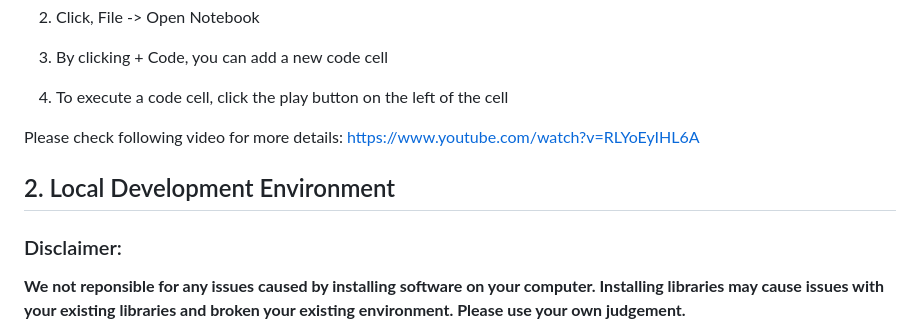
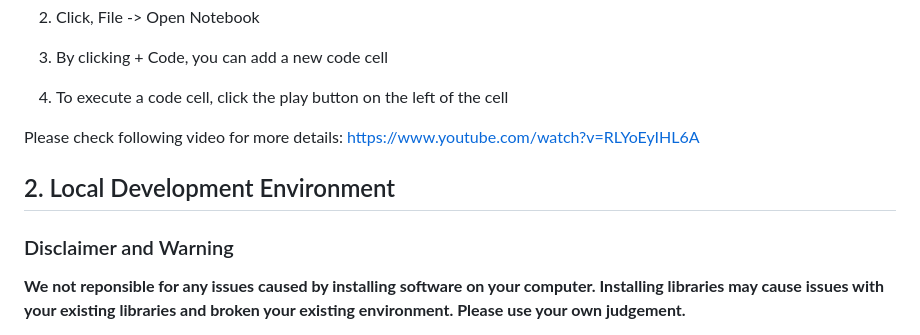
Before and after one commit to qualitia-cdev/jpaawg6th-handson, a Markdown page: README.md, the part around the change. GitHub-like rendering.

Commit message:
fix: typo

```diff
--- a/README.md
+++ b/README.md
@@ -28,13 +28,13 @@ https://colab.research.google.com/
 3. By clicking + Code, you can add a new code cell
 4. To execute a code cell, click the play button on the left of the cell
 
-
 Please check following video for more details:
 https://www.youtube.com/watch?v=RLYoEyIHL6A
 
 ## 2. Local Development Environment
 
-### Disclaimer:
+### Disclaimer and Warning
+
 **We not reponsible for any issues caused by installing software on your computer. Installing libraries may cause issues with your existing libraries and broken your existing environment. Please use your own judgement.**
 
 In any case, for example if you want to use your own laptop for the session, you can use your local development environment. In this case, you need to install following software.
```
